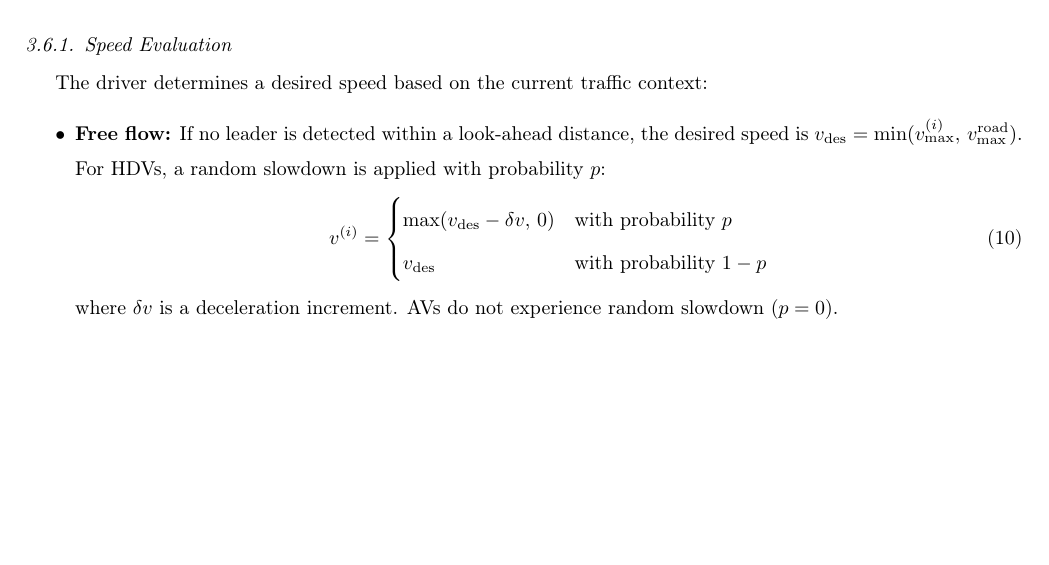
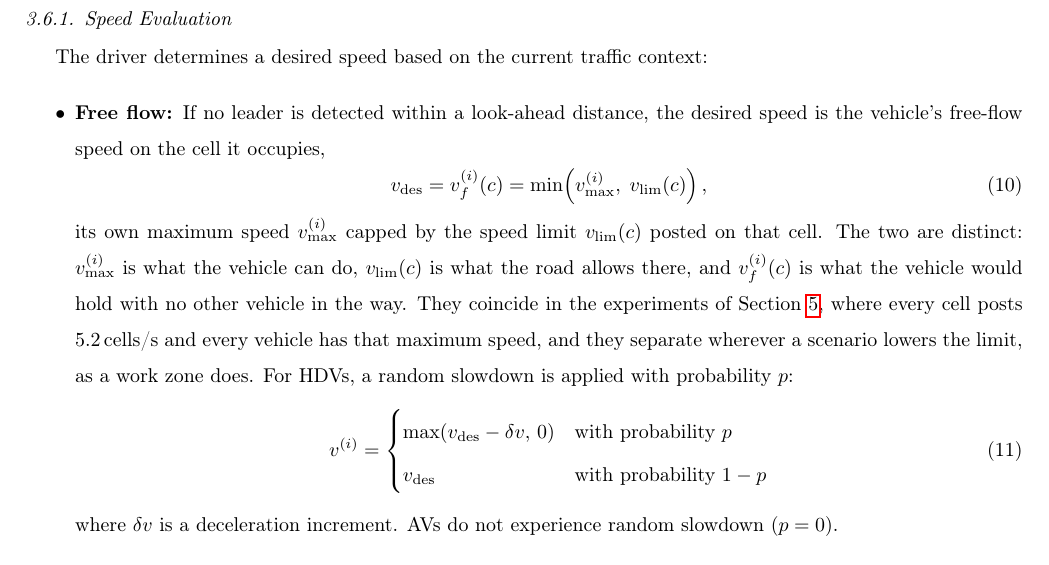
Before and after one commit to kdemirtas/paper-odca-des, a LaTeX paper (paper/paper-odca-des.tex): part of page 9 of 42, cut so that both start at the same text, the shorter picture padded with empty space. Compiled offline with pdfLaTeX.

Commit message:
Define free-flow speed per vehicle and per cell in the manuscript (D-2026-09-20-5)

```diff
--- a/paper/paper-odca-des.tex
+++ b/paper/paper-odca-des.tex
@@ -301,7 +301,12 @@ Upon wake-up, the driver evaluates:
 The driver determines a desired speed based on the current traffic context:
 
 \begin{itemize}
-    \item \textbf{Free flow:} If no leader is detected within a look-ahead distance, the desired speed is $v_{\text{des}} = \min(v_{\max}^{(i)},\, v_{\max}^{\text{road}})$. For HDVs, a random slowdown is applied with probability $p$:
+    \item \textbf{Free flow:} If no leader is detected within a look-ahead distance, the desired speed is the vehicle's free-flow speed on the cell it occupies,
+    \begin{equation}
+        v_{\text{des}} = v_f^{(i)}(c) = \min\!\left(v_{\max}^{(i)},\; v_{\text{lim}}(c)\right),
+        \label{eq:free_flow_speed}
+    \end{equation}
+    its own maximum speed $v_{\max}^{(i)}$ capped by the speed limit $v_{\text{lim}}(c)$ posted on that cell. The two are distinct: $v_{\max}^{(i)}$ is what the vehicle can do, $v_{\text{lim}}(c)$ is what the road allows there, and $v_f^{(i)}(c)$ is what the vehicle would hold with no other vehicle in the way. They coincide in the experiments of Section~\ref{sec:experiments}, where every cell posts 5.2\,cells/s and every vehicle has that maximum speed, and they separate wherever a scenario lowers the limit, as a work zone does. For HDVs, a random slowdown is applied with probability $p$:
     \begin{equation}
         v^{(i)} = \begin{cases}
             \max(v_{\text{des}} - \delta v,\, 0) & \text{with probability } p \\
```
Also changed, not shown: paper/paper-odca-des.tex (9 more changed lines).
